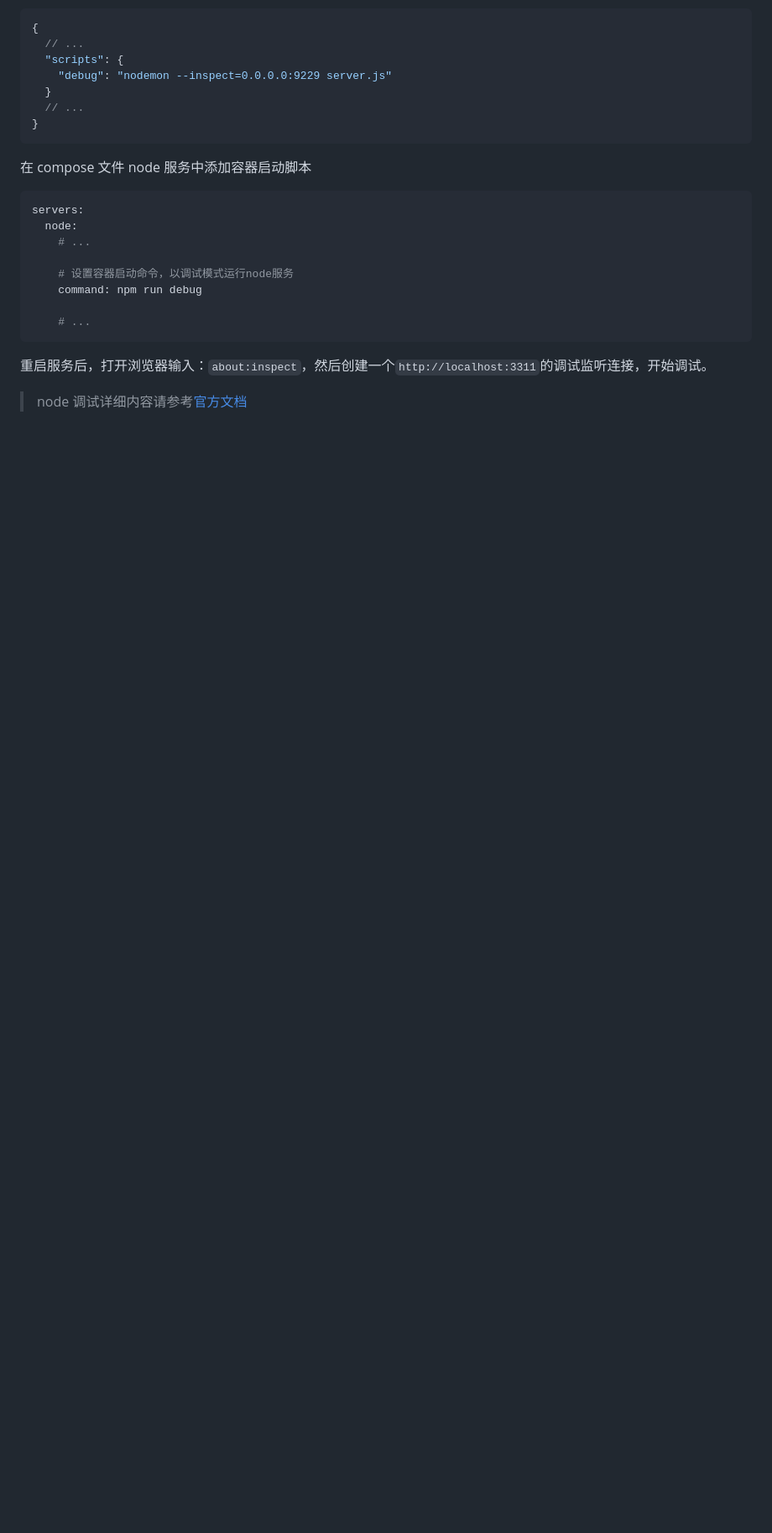
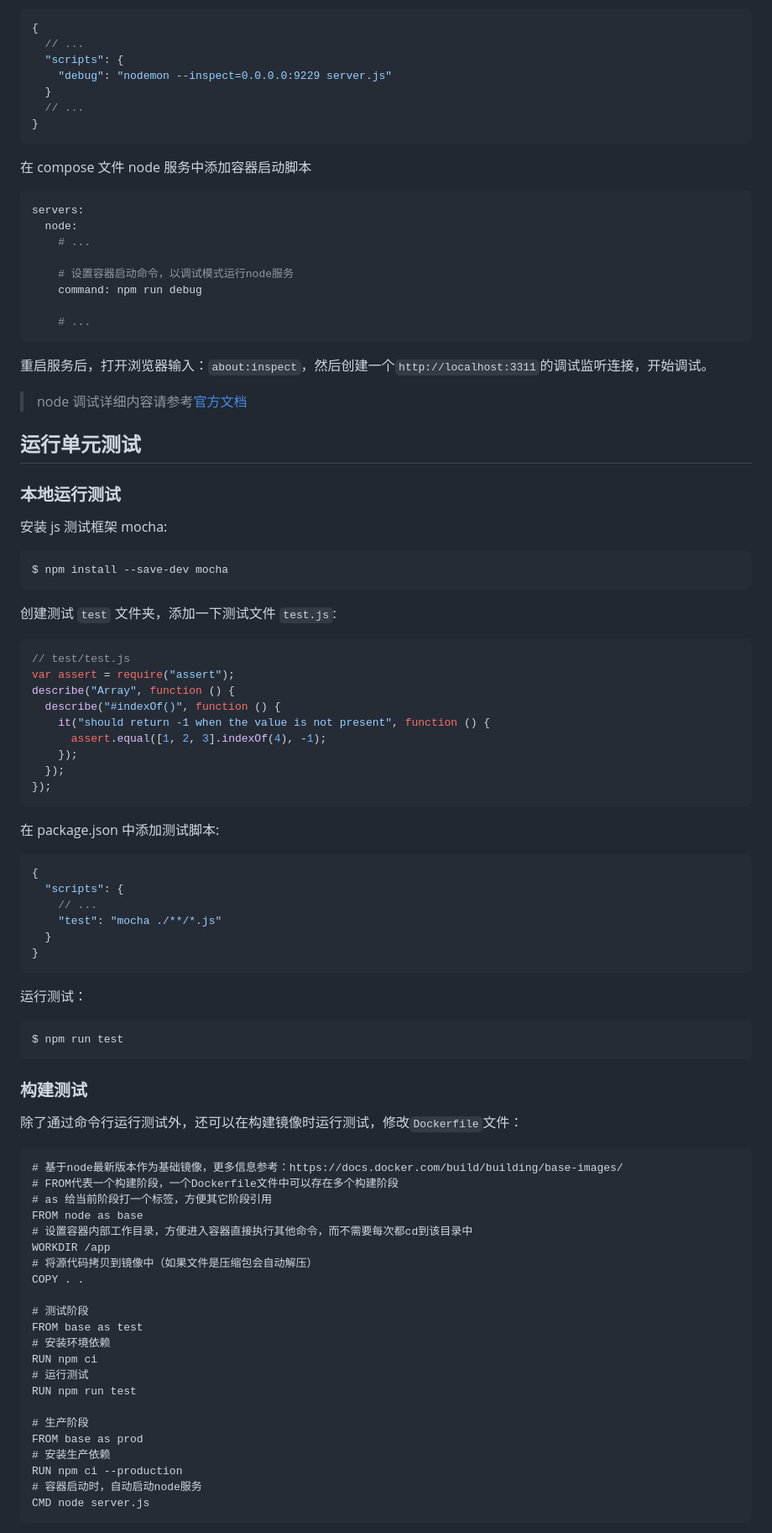
Before and after one commit to liujie2288/node, a Markdown page: Docker/14-node-docker.md, the part around the change printed below. Shown: that part at 84% size. Drawn GitHub-style; blank space fills up the shorter version.

````diff
--- a/Docker/14-node-docker.md
+++ b/Docker/14-node-docker.md
@@ -383,3 +381,74 @@ servers:
 重启服务后，打开浏览器输入：`about:inspect`，然后创建一个`http://localhost:3311`的调试监听连接，开始调试。
 
 > node 调试详细内容请参考[官方文档](https://nodejs.org/en/docs/guides/debugging-getting-started/)
+
+## 运行单元测试
+
+### 本地运行测试
+
+安装 js 测试框架 mocha:
+
+```bash
+$ npm install --save-dev mocha
+```
+
+创建测试 `test` 文件夹，添加一下测试文件 `test.js`:
+
+```js
+// test/test.js
+var assert = require("assert");
+describe("Array", function () {
+  describe("#indexOf()", function () {
+    it("should return -1 when the value is not present", function () {
+      assert.equal([1, 2, 3].indexOf(4), -1);
+    });
+  });
+});
+```
+
+在 package.json 中添加测试脚本:
+
+```json
+{
+  "scripts": {
+    // ...
+    "test": "mocha ./**/*.js"
+  }
+}
+```
+
+运行测试：
+
+```bash
+$ npm run test
+```
+
+### 构建测试
+
+除了通过命令行运行测试外，还可以在构建镜像时运行测试，修改`Dockerfile`文件：
+
+```docker
+# 基于node最新版本作为基础镜像，更多信息参考：https://docs.docker.com/build/building/base-images/
+# FROM代表一个构建阶段，一个Dockerfile文件中可以存在多个构建阶段
+# as 给当前阶段打一个标签，方便其它阶段引用
+FROM node as base
+# 设置容器内部工作目录，方便进入容器直接执行其他命令，而不需要每次都cd到该目录中
+WORKDIR /app
+# 将源代码拷贝到镜像中（如果文件是压缩包会自动解压）
+COPY . .
+
+# 测试阶段
+FROM base as test
+# 安装环境依赖
+RUN npm ci
+# 运行测试
+RUN npm run test
+
+# 生产阶段
+FROM base as prod
+# 安装生产依赖
+RUN npm ci --production
+# 容器启动时，自动启动node服务
+CMD node server.js
+```
+
````
Also changed, not shown: other parts of Docker/14-node-docker.md (+57 -4 lines), Docker/images/node-docker-secret.png (added), 1 other file.
